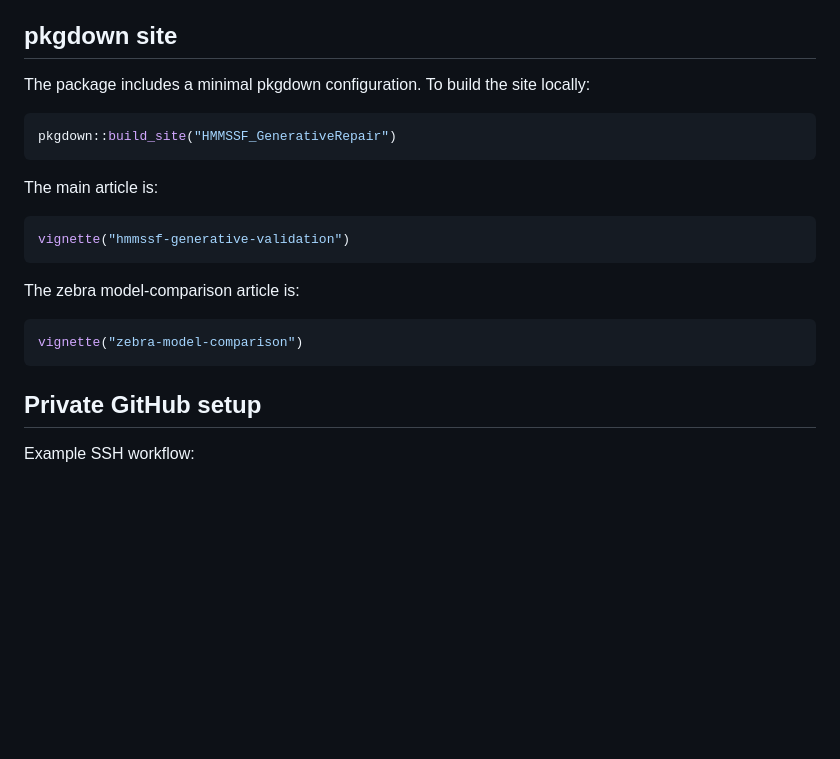
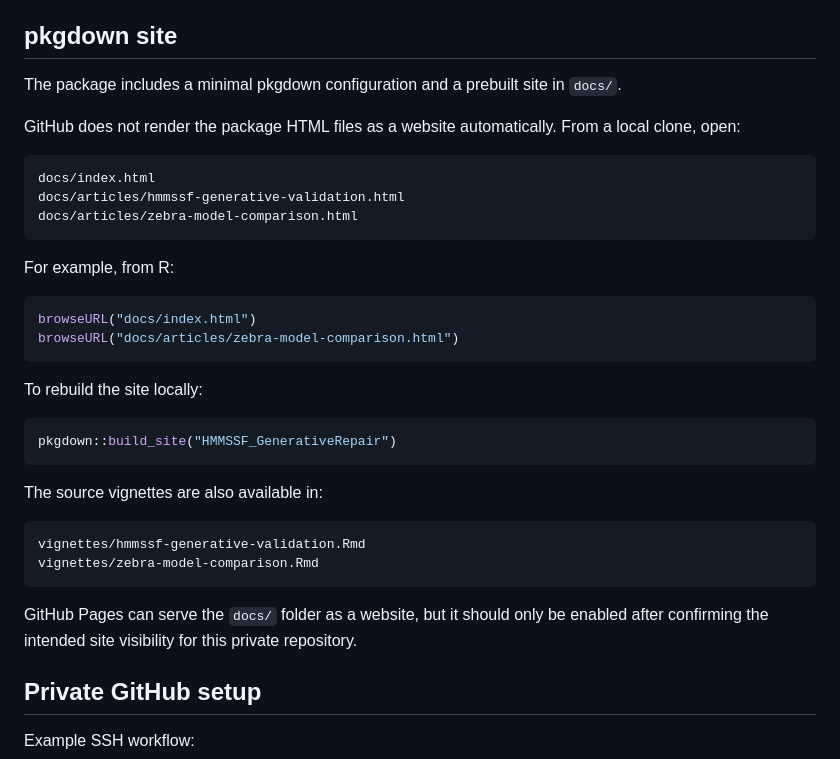
Before and after one commit to AurelienNicosiaULaval/HMMSSFGenerativeRepair, a Markdown page: README.md, the part around the change. GitHub-like rendering; blank space fills up the shorter version.

Commit message:
Document where to find pkgdown articles

````diff
--- a/README.md
+++ b/README.md
@@ -95,23 +95,41 @@ diagnostics.
 
 ## pkgdown site
 
-The package includes a minimal pkgdown configuration. To build the site locally:
+The package includes a minimal pkgdown configuration and a prebuilt site in
+`docs/`.
+
+GitHub does not render the package HTML files as a website automatically. From
+a local clone, open:
+
+```text
+docs/index.html
+docs/articles/hmmssf-generative-validation.html
+docs/articles/zebra-model-comparison.html
+```
+
+For example, from R:
+
+```r
+browseURL("docs/index.html")
+browseURL("docs/articles/zebra-model-comparison.html")
+```
+
+To rebuild the site locally:
 
 ```r
 pkgdown::build_site("HMMSSF_GenerativeRepair")
 ```
 
-The main article is:
+The source vignettes are also available in:
 
-```r
-vignette("hmmssf-generative-validation")
+```text
+vignettes/hmmssf-generative-validation.Rmd
+vignettes/zebra-model-comparison.Rmd
 ```
 
-The zebra model-comparison article is:
-
-```r
-vignette("zebra-model-comparison")
-```
+GitHub Pages can serve the `docs/` folder as a website, but it should only be
+enabled after confirming the intended site visibility for this private
+repository.
 
 ## Private GitHub setup
 
````
Also changed, not shown: docs/README.md (added, +18 -0 lines).
